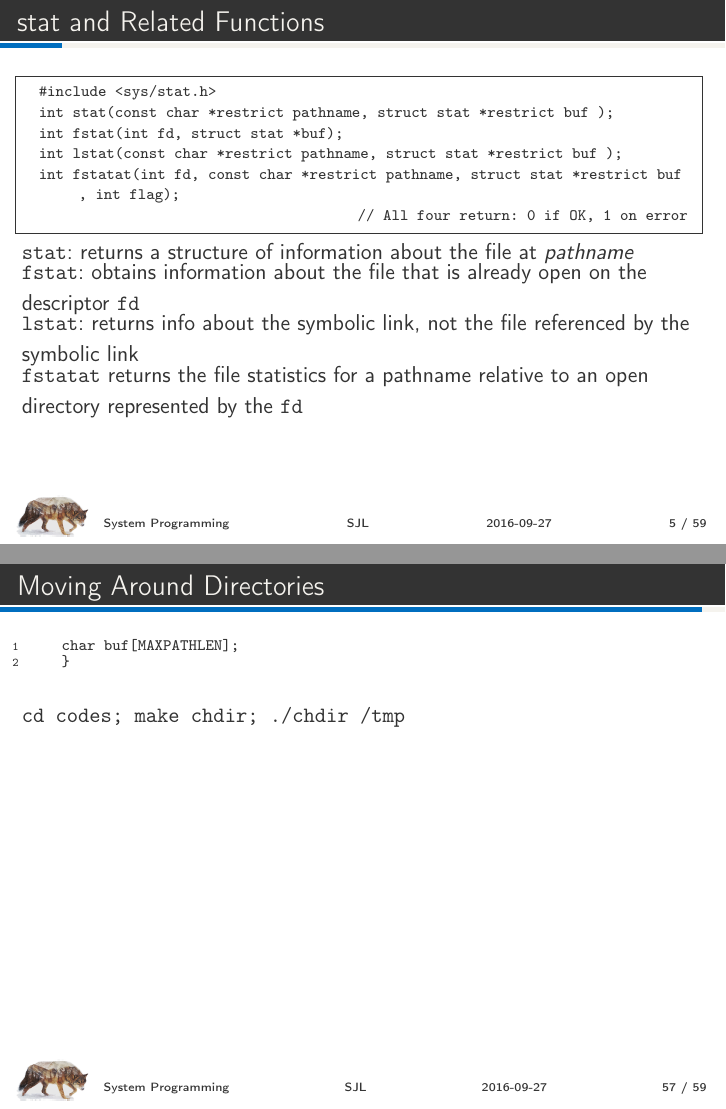
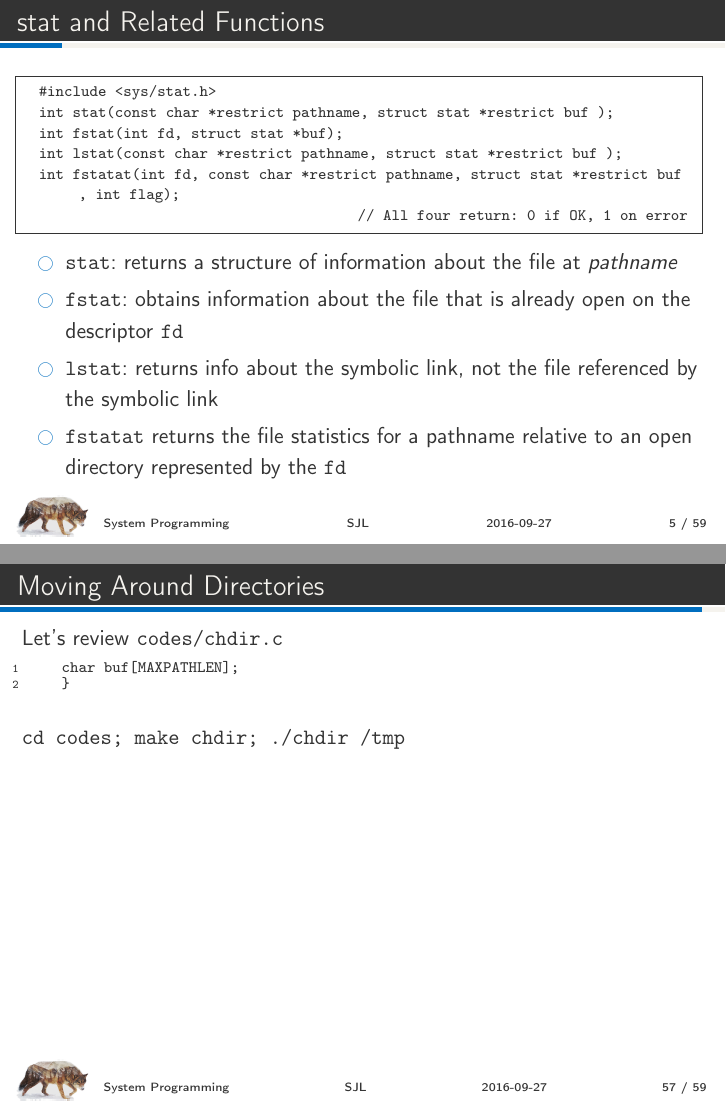
Before and after one commit to resourceful/lecture_sysprog, LaTeX slides (03_file_dir/03-filedirs.tex): pages 5 and 57 of 59, joined at a grey line. Compiled offline with pdfLaTeX; a LaTeX package or settings file that is missing is left out.

Commit message:
manuscript revised for class 3

```diff
--- a/03_file_dir/03-filedirs.tex
+++ b/03_file_dir/03-filedirs.tex
@@ -63,15 +63,19 @@ int lstat(const char *restrict pathname, struct stat *restrict buf );
 int fstatat(int fd, const char *restrict pathname, struct stat *restrict buf, int flag);
 &&\hfill // All four return: 0 if OK, −1 on error
 \end{codedef}
+\begin{itemize}
+\item \texttt{stat}: returns a structure of information about the file
+  at \textit{pathname}
 
-\texttt{stat}: returns a structure of information about the file at \textit{pathname}
+\item \texttt{fstat}: obtains information about the file that is already
+  open on the descriptor \texttt{fd}
 
-\texttt{fstat}: obtains information about the file that is already open on the descriptor \texttt{fd}
+\item \texttt{lstat}: returns info about the symbolic link, not the file
+  referenced by the symbolic link
 
-\texttt{lstat}: returns info about the symbolic link, not the file referenced by the symbolic link
-
-\texttt{fstatat} returns the file statistics for a pathname relative to an open directory represented by the \texttt{fd}
-
+\item \texttt{fstatat} returns the file statistics for a pathname relative
+  to an open directory represented by the \texttt{fd}
+\end{itemize}
 \end{frame}
 
 \begin{frame}[containsverbatim,t]
@@ -935,7 +949,7 @@ The home directory is an attribute of a login name
 
 \begin{frame}[containsverbatim,t]
   \frametitle{Moving Around Directories}
-
+Let's review \texttt{codes/chdir.c}
 \lstinputlisting[linerange={12,30},lineskip=-5pt]{codes/chdir.c}
 \bigskip
 
```
Also changed, not shown: 03_file_dir/03-filedirs.pdf, 03_file_dir/03-filedirs.tex (18 more changed lines).
